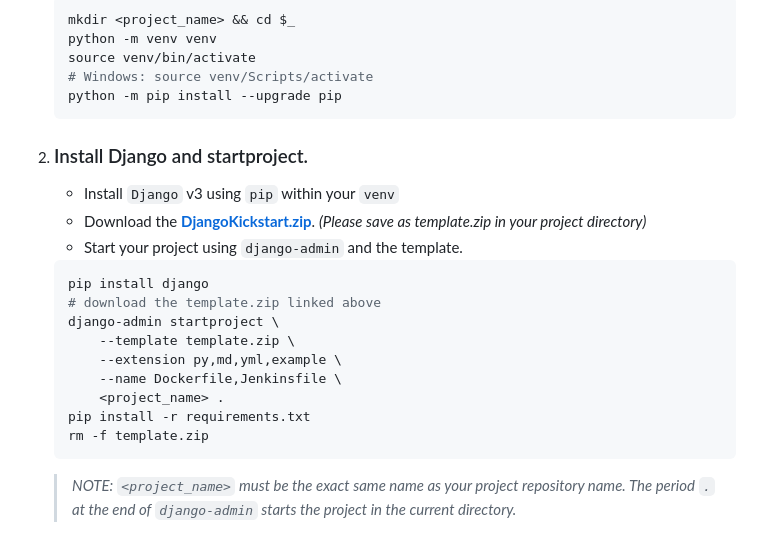
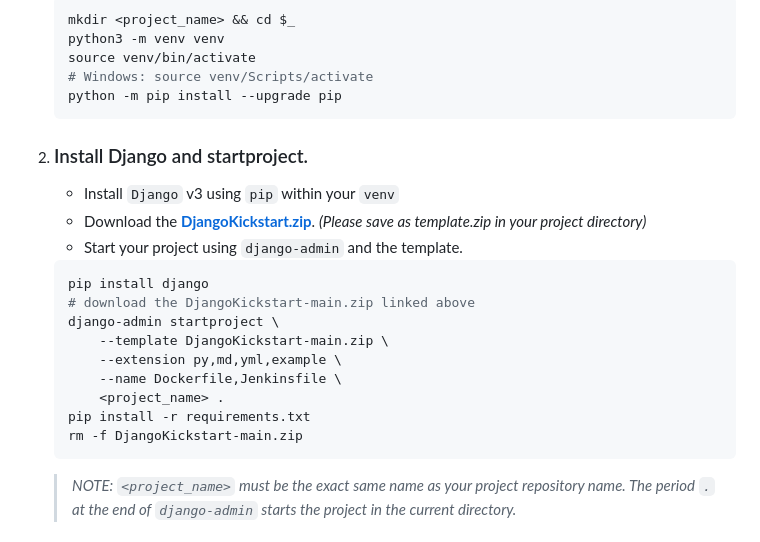
Before and after one commit to Rayhun/DjangoKickstart, a Markdown page: README.md, the part around the change. Rendered like a GitHub page.

````diff
--- a/README.md
+++ b/README.md
@@ -54,7 +54,7 @@
     - Install `Django` using `pip`.
     ```shell script
     mkdir <project_name> && cd $_
-    python -m venv venv
+    python3 -m venv venv
     source venv/bin/activate
     # Windows: source venv/Scripts/activate
     python -m pip install --upgrade pip
@@ -66,14 +66,14 @@
     - Start your project using `django-admin` and the template.
     ```shell script
     pip install django
-    # download the template.zip linked above
+    # download the DjangoKickstart-main.zip linked above
     django-admin startproject \
-        --template template.zip \
+        --template DjangoKickstart-main.zip \
         --extension py,md,yml,example \
         --name Dockerfile,Jenkinsfile \
         <project_name> .
     pip install -r requirements.txt
-    rm -f template.zip
+    rm -f DjangoKickstart-main.zip
     ```
     > _NOTE: `<project_name>` must be the exact same name as your project repository name. The period `.` at the end of `django-admin` starts the project in the current directory._
 
````
